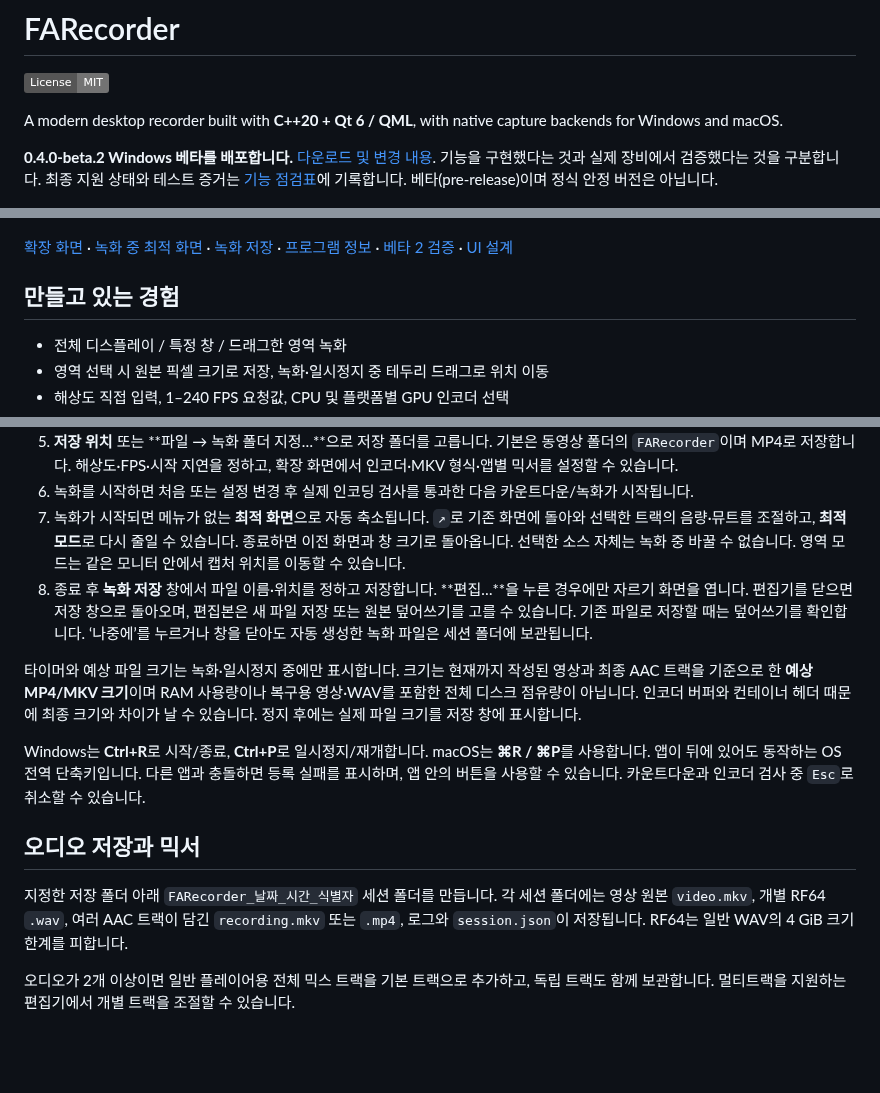
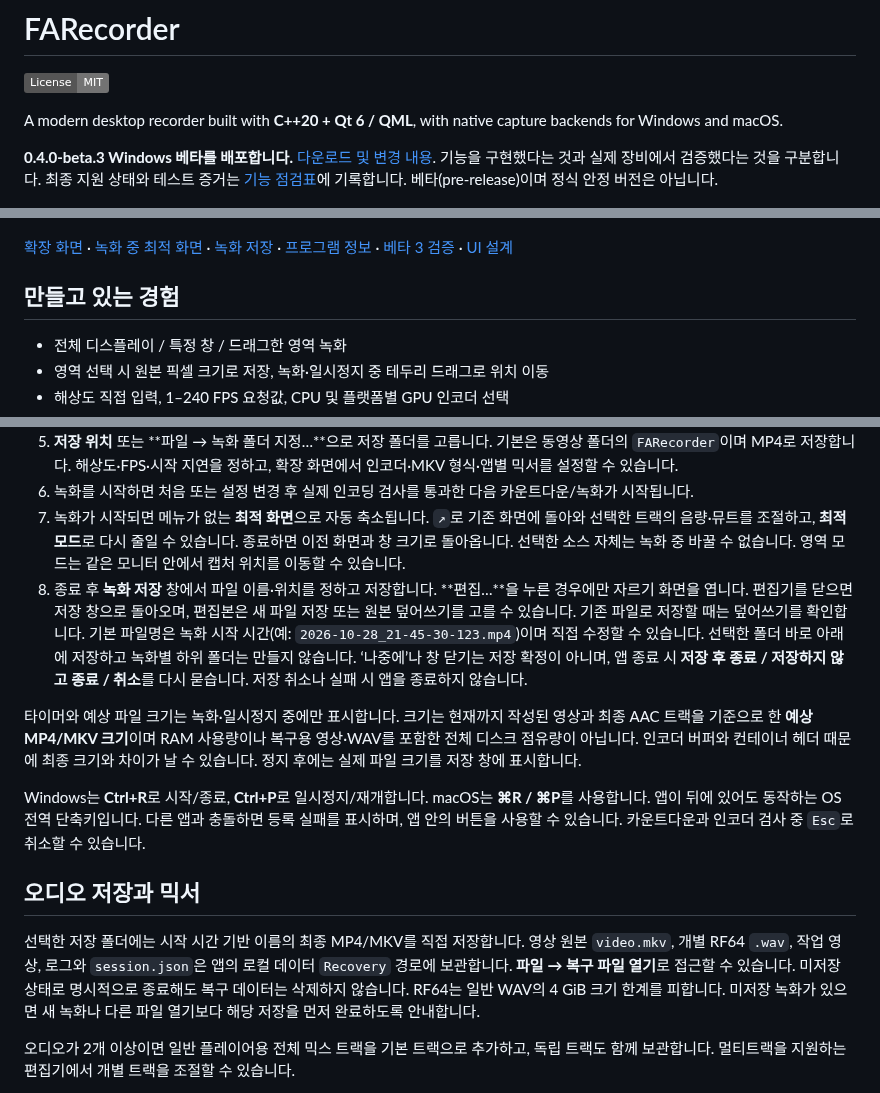
Before and after one commit to yanggogi1423/cpp-screen-recorder, a Markdown page: README.md, 3 parts joined by grey strips. GitHub-like rendering; badges without logos; blank space fills up the shorter version.

Commit message:
Save recordings by start time and confirm unsaved exit for beta 3

```diff
--- a/README.md
+++ b/README.md
@@ -4,11 +4,11 @@
 
 A modern desktop recorder built with **C++20 + Qt 6 / QML**, with native capture backends for Windows and macOS.
 
-**0.4.0-beta.2 Windows 베타를 배포합니다.** [다운로드 및 변경 내용](https://github.com/yanggogi1423/cpp-screen-recorder/releases/tag/v0.4.0-beta.2). 기능을 구현했다는 것과 실제 장비에서 검증했다는 것을 구분합니다. 최종 지원 상태와 테스트 증거는 [기능 점검표](docs/FEATURE_AUDIT.md)에 기록합니다. 베타(pre-release)이며 정식 안정 버전은 아닙니다.
+**0.4.0-beta.3 Windows 베타를 배포합니다.** [다운로드 및 변경 내용](https://github.com/yanggogi1423/cpp-screen-recorder/releases/tag/v0.4.0-beta.3). 기능을 구현했다는 것과 실제 장비에서 검증했다는 것을 구분합니다. 최종 지원 상태와 테스트 증거는 [기능 점검표](docs/FEATURE_AUDIT.md)에 기록합니다. 베타(pre-release)이며 정식 안정 버전은 아닙니다.
 
 ![간소화 화면](docs/images/main.png)
 
-[확장 화면](docs/images/expanded.png) · [녹화 중 최적 화면](docs/images/compact.png) · [녹화 저장](docs/images/save.png) · [프로그램 정보](docs/images/about.png) · [베타 2 검증](docs/VALIDATION-0.4-beta.2.md) · [UI 설계](docs/DESIGN.md)
+[확장 화면](docs/images/expanded.png) · [녹화 중 최적 화면](docs/images/compact.png) · [녹화 저장](docs/images/save.png) · [프로그램 정보](docs/images/about.png) · [베타 3 검증](docs/VALIDATION-0.4-beta.3.md) · [UI 설계](docs/DESIGN.md)
 
 ## 만들고 있는 경험
 
@@ -46,7 +46,7 @@ A modern desktop recorder built with **C++20 + Qt 6 / QML**, with native capture
 5. **저장 위치** 또는 **파일 → 녹화 폴더 지정…**으로 저장 폴더를 고릅니다. 기본은 동영상 폴더의 `FARecorder`이며 MP4로 저장합니다. 해상도·FPS·시작 지연을 정하고, 확장 화면에서 인코더·MKV 형식·앱별 믹서를 설정할 수 있습니다.
 6. 녹화를 시작하면 처음 또는 설정 변경 후 실제 인코딩 검사를 통과한 다음 카운트다운/녹화가 시작됩니다.
 7. 녹화가 시작되면 메뉴가 없는 **최적 화면**으로 자동 축소됩니다. `↗`로 기존 화면에 돌아와 선택한 트랙의 음량·뮤트를 조절하고, **최적 모드**로 다시 줄일 수 있습니다. 종료하면 이전 화면과 창 크기로 돌아옵니다. 선택한 소스 자체는 녹화 중 바꿀 수 없습니다. 영역 모드는 같은 모니터 안에서 캡처 위치를 이동할 수 있습니다.
-8. 종료 후 **녹화 저장** 창에서 파일 이름·위치를 정하고 저장합니다. **편집…**을 누른 경우에만 자르기 화면을 엽니다. 편집기를 닫으면 저장 창으로 돌아오며, 편집본은 새 파일 저장 또는 원본 덮어쓰기를 고를 수 있습니다. 기존 파일로 저장할 때는 덮어쓰기를 확인합니다. ‘나중에’를 누르거나 창을 닫아도 자동 생성한 녹화 파일은 세션 폴더에 보관됩니다.
+8. 종료 후 **녹화 저장** 창에서 파일 이름·위치를 정하고 저장합니다. **편집…**을 누른 경우에만 자르기 화면을 엽니다. 편집기를 닫으면 저장 창으로 돌아오며, 편집본은 새 파일 저장 또는 원본 덮어쓰기를 고를 수 있습니다. 기존 파일로 저장할 때는 덮어쓰기를 확인합니다. 기본 파일명은 녹화 시작 시간(예: `2026-10-28_21-45-30-123.mp4`)이며 직접 수정할 수 있습니다. 선택한 폴더 바로 아래에 저장하고 녹화별 하위 폴더는 만들지 않습니다. ‘나중에’나 창 닫기는 저장 확정이 아니며, 앱 종료 시 **저장 후 종료 / 저장하지 않고 종료 / 취소**를 다시 묻습니다. 저장 취소나 실패 시 앱을 종료하지 않습니다.
 
 타이머와 예상 파일 크기는 녹화·일시정지 중에만 표시합니다. 크기는 현재까지 작성된 영상과 최종 AAC 트랙을 기준으로 한 **예상 MP4/MKV 크기**이며 RAM 사용량이나 복구용 영상·WAV를 포함한 전체 디스크 점유량이 아닙니다. 인코더 버퍼와 컨테이너 헤더 때문에 최종 크기와 차이가 날 수 있습니다. 정지 후에는 실제 파일 크기를 저장 창에 표시합니다.
 
@@ -54,7 +54,7 @@ Windows는 **Ctrl+R**로 시작/종료, **Ctrl+P**로 일시정지/재개합니
 
 ## 오디오 저장과 믹서
 
-지정한 저장 폴더 아래 `FARecorder_날짜_시간_식별자` 세션 폴더를 만듭니다. 각 세션 폴더에는 영상 원본 `video.mkv`, 개별 RF64 `.wav`, 여러 AAC 트랙이 담긴 `recording.mkv` 또는 `.mp4`, 로그와 `session.json`이 저장됩니다. RF64는 일반 WAV의 4 GiB 크기 한계를 피합니다.
+선택한 저장 폴더에는 시작 시간 기반 이름의 최종 MP4/MKV를 직접 저장합니다. 영상 원본 `video.mkv`, 개별 RF64 `.wav`, 작업 영상, 로그와 `session.json`은 앱의 로컬 데이터 `Recovery` 경로에 보관합니다. **파일 → 복구 파일 열기**로 접근할 수 있습니다. 미저장 상태로 명시적으로 종료해도 복구 데이터는 삭제하지 않습니다. RF64는 일반 WAV의 4 GiB 크기 한계를 피합니다. 미저장 녹화가 있으면 새 녹화나 다른 파일 열기보다 해당 저장을 먼저 완료하도록 안내합니다.
 
 오디오가 2개 이상이면 일반 플레이어용 전체 믹스 트랙을 기본 트랙으로 추가하고, 독립 트랙도 함께 보관합니다. 멀티트랙을 지원하는 편집기에서 개별 트랙을 조절할 수 있습니다.
 
```
Also changed, not shown: docs/DESIGN.md (+2 -1 lines), docs/VALIDATION-0.4-beta.3.md (added, +23 -0 lines), docs/releases/0.4.0-beta.3.md (added, +14 -0 lines), docs/images/save.png, docs/images/unsaved-exit.png (added), 9 other files.
